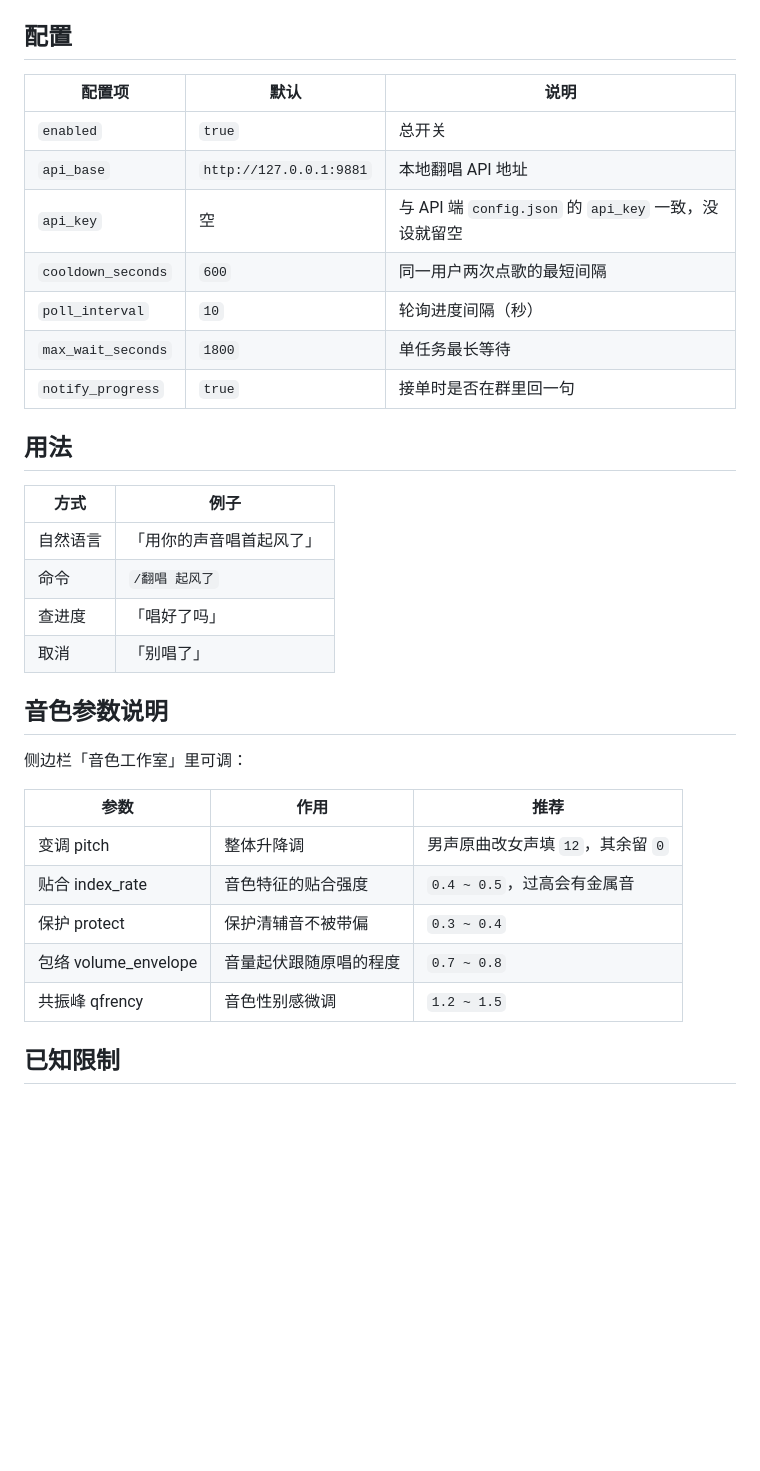
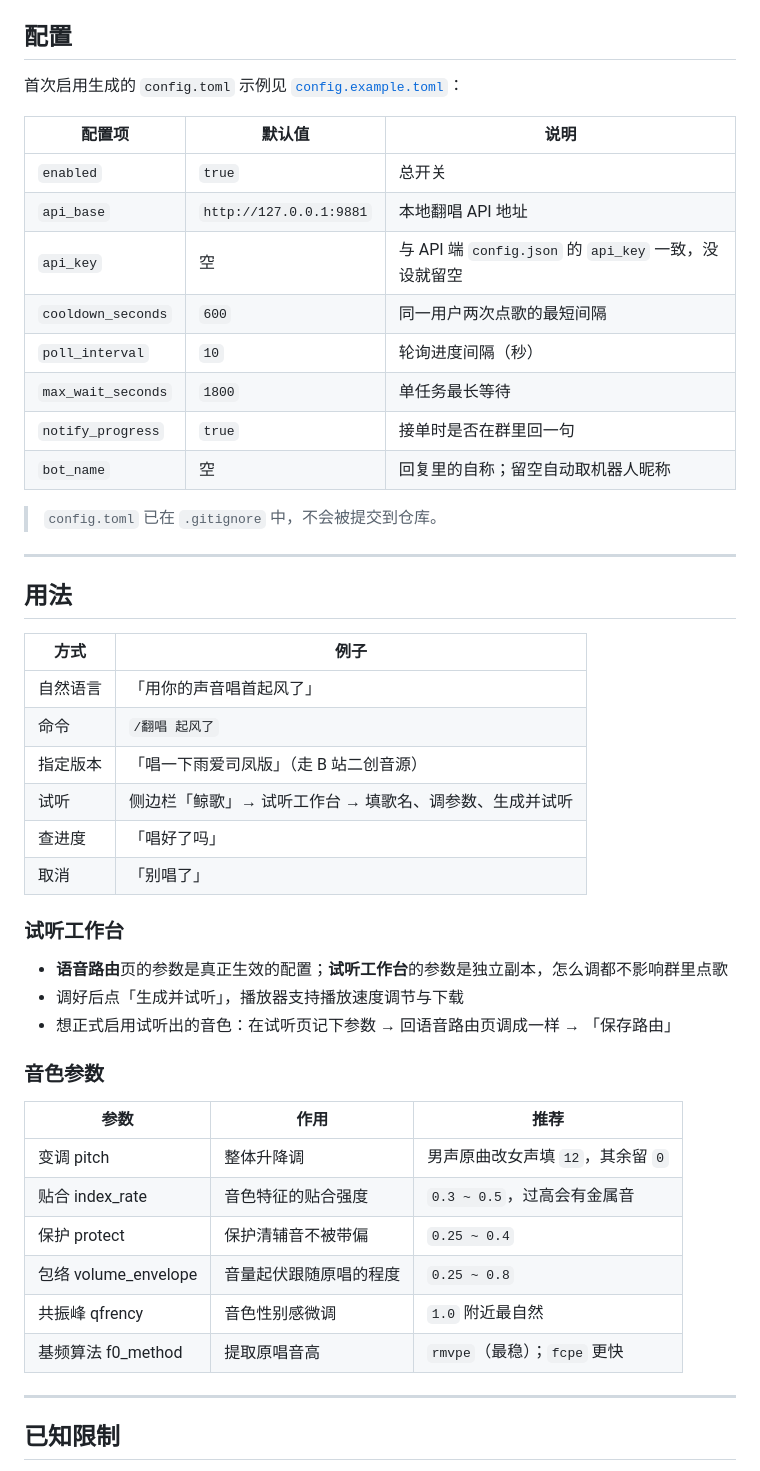
Before and after one commit to Allure-Gui/feiyu-cover-plugin, a Markdown page: README.md, the part around one of its changes. Rendered like a GitHub page; blank space fills up the shorter version.

```diff
--- a/README.md
+++ b/README.md
@@ -42,7 +72,9 @@ GET  /jobs/{id}/voice-part/{i}   第 i 段语音音频
 
 ## 配置
 
-| 配置项 | 默认 | 说明 |
+首次启用生成的 `config.toml` 示例见 [`config.example.toml`](config.example.toml)：
+
+| 配置项 | 默认值 | 说明 |
 |---|---|---|
 | `enabled` | `true` | 总开关 |
 | `api_base` | `http://127.0.0.1:9881` | 本地翻唱 API 地址 |
@@ -51,6 +83,11 @@ GET  /jobs/{id}/voice-part/{i}   第 i 段语音音频
 | `poll_interval` | `10` | 轮询进度间隔（秒） |
 | `max_wait_seconds` | `1800` | 单任务最长等待 |
 | `notify_progress` | `true` | 接单时是否在群里回一句 |
+| `bot_name` | 空 | 回复里的自称；留空自动取机器人昵称 |
+
+> `config.toml` 已在 `.gitignore` 中，不会被提交到仓库。
+
+---
 
 ## 用法
 
@@ -58,20 +95,29 @@ GET  /jobs/{id}/voice-part/{i}   第 i 段语音音频
 |---|---|
 | 自然语言 | 「用你的声音唱首起风了」 |
 | 命令 | `/翻唱 起风了` |
+| 指定版本 | 「唱一下雨爱司凤版」（走 B 站二创音源） |
+| 试听 | 侧边栏「鲸歌」→ 试听工作台 → 填歌名、调参数、生成并试听 |
 | 查进度 | 「唱好了吗」 |
 | 取消 | 「别唱了」 |
 
-## 音色参数说明
+### 试听工作台
 
-侧边栏「音色工作室」里可调：
+- **语音路由**页的参数是真正生效的配置；**试听工作台**的参数是独立副本，怎么调都不影响群里点歌
+- 调好后点「生成并试听」，播放器支持播放速度调节与下载
+- 想正式启用试听出的音色：在试听页记下参数 → 回语音路由页调成一样 → 「保存路由」
+
+### 音色参数
 
 | 参数 | 作用 | 推荐 |
 |---|---|---|
 | 变调 pitch | 整体升降调 | 男声原曲改女声填 `12`，其余留 `0` |
-| 贴合 index_rate | 音色特征的贴合强度 | `0.4 ~ 0.5`，过高会有金属音 |
-| 保护 protect | 保护清辅音不被带偏 | `0.3 ~ 0.4` |
-| 包络 volume_envelope | 音量起伏跟随原唱的程度 | `0.7 ~ 0.8` |
-| 共振峰 qfrency | 音色性别感微调 | `1.2 ~ 1.5` |
+| 贴合 index_rate | 音色特征的贴合强度 | `0.3 ~ 0.5`，过高会有金属音 |
+| 保护 protect | 保护清辅音不被带偏 | `0.25 ~ 0.4` |
+| 包络 volume_envelope | 音量起伏跟随原唱的程度 | `0.25 ~ 0.8` |
+| 共振峰 qfrency | 音色性别感微调 | `1.0` 附近最自然 |
+| 基频算法 f0_method | 提取原唱音高 | `rmvpe`（最稳）；`fcpe` 更快 |
+
+---
 
 ## 已知限制
 
```
Also changed, not shown: other parts of README.md (+74 -22 lines), assets/icon.png, webui/icon.png, 1 other file.
